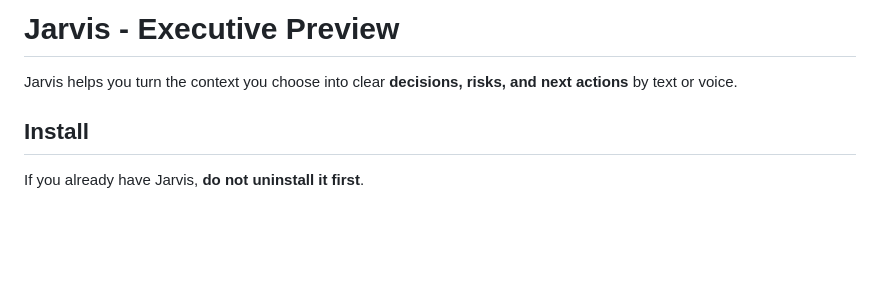
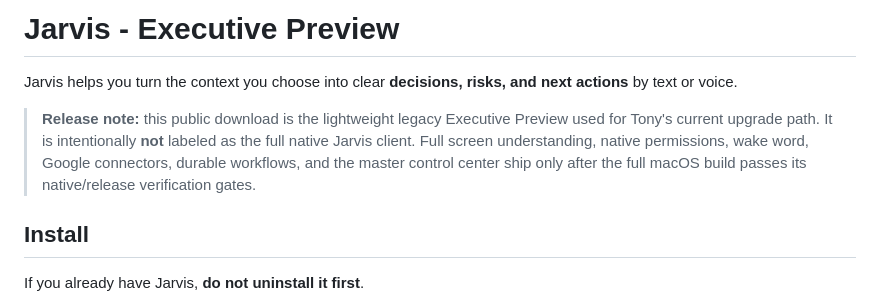
Before and after one commit to JT5D/jarvis-releases, a Markdown page: README.md, the part around the change. GitHub-like rendering; blank space fills up the shorter version.

Commit message:
docs: distinguish legacy preview from full native client

```diff
--- a/README.md
+++ b/README.md
@@ -1,6 +1,8 @@
 # Jarvis - Executive Preview
 
 Jarvis helps you turn the context you choose into clear **decisions, risks, and next actions** by text or voice.
+
+> **Release note:** this public download is the lightweight legacy Executive Preview used for Tony's current upgrade path. It is intentionally **not** labeled as the full native Jarvis client. Full screen understanding, native permissions, wake word, Google connectors, durable workflows, and the master control center ship only after the full macOS build passes its native/release verification gates.
 
 ## Install
 
```
